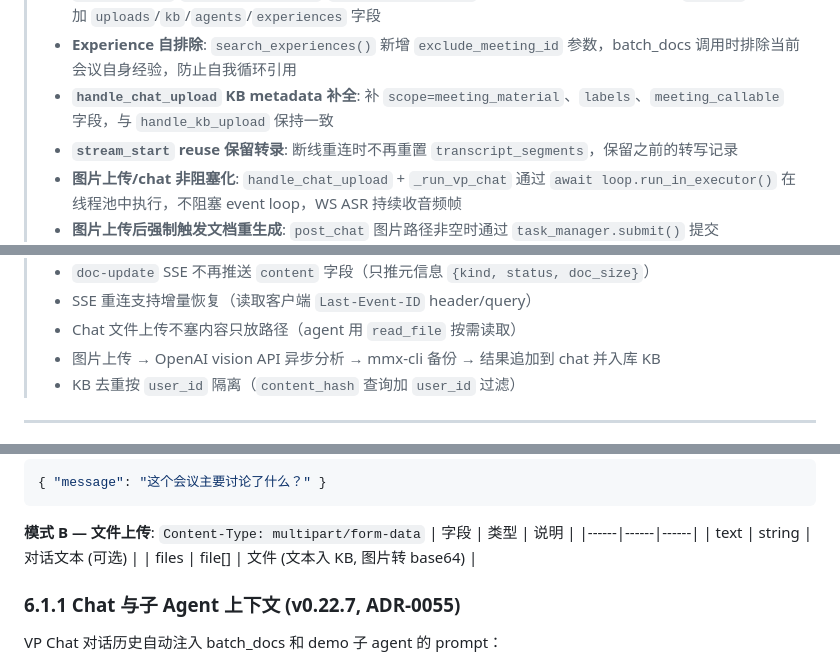
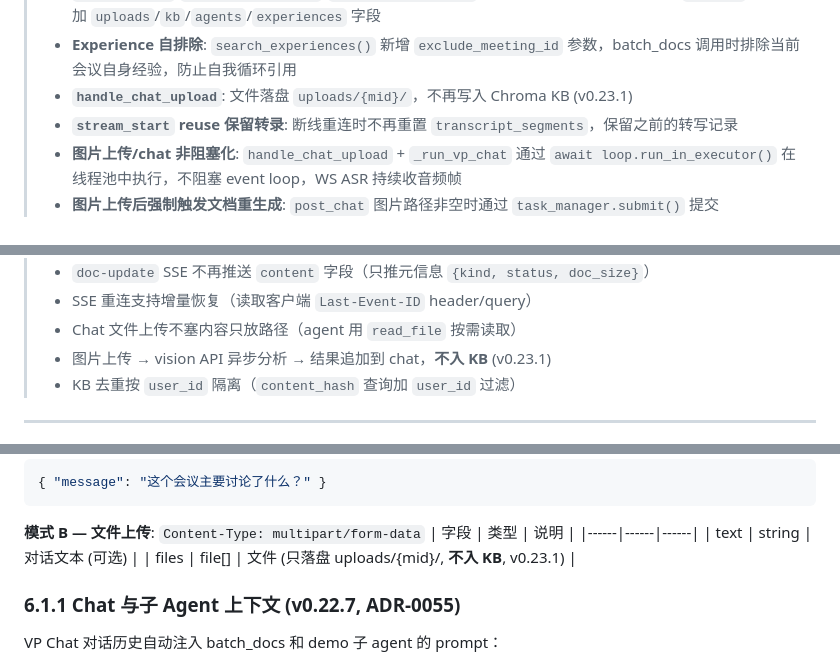
Before and after one commit to aotocode2026/vpbuddy, a Markdown page: docs/api-reference.md, 3 parts joined by grey strips. Rendered like a GitHub page.

Commit message:
docs: chat上传不入KB — api-reference.md + 总体架构.md 更新架构描述

```diff
--- a/docs/api-reference.md
+++ b/docs/api-reference.md
@@ -30,7 +31,7 @@
 > - **agent sandbox 强化 (prompt 铁律)**: demo/batch_docs/single-agent 三处 prompt 新增——严禁读取/提及服务器文件系统路径、主机用户名(/home/xxx)、环境变量；禁止用终端工具探索系统(whoami/uname/hostname/等)；种子/示例数据禁用可能泄露身份的信息，只用中性占位符
 > - **`DELETE /api/meetings/{id}` 资源清理完善**: 新增清理 uploads 目录、KB Chroma 记录、`_AGENT_CACHE`/`_CHAT_AGENT_CACHE`/`_CLEAN_AGENT_CACHE`、experience 候选文件；返回 `deleted` 对象增加 `uploads`/`kb`/`agents`/`experiences` 字段
 > - **Experience 自排除**: `search_experiences()` 新增 `exclude_meeting_id` 参数，batch_docs 调用时排除当前会议自身经验，防止自我循环引用
-> - **`handle_chat_upload` KB metadata 补全**: 补 `scope=meeting_material`、`labels`、`meeting_callable` 字段，与 `handle_kb_upload` 保持一致
+> - **`handle_chat_upload`**: 文件落盘 `uploads/{mid}/`，不再写入 Chroma KB (v0.23.1)
 > - **`stream_start` reuse 保留转录**: 断线重连时不再重置 `transcript_segments`，保留之前的转写记录
 > - **图片上传/chat 非阻塞化**: `handle_chat_upload` + `_run_vp_chat` 通过 `await loop.run_in_executor()` 在线程池中执行，不阻塞 event loop，WS ASR 持续收音频帧
 > - **图片上传后强制触发文档重生成**: `post_chat` 图片路径非空时通过 `task_manager.submit()` 提交 BATCH_DOCS_KIND + DEMO_KIND
@@ -46,7 +47,7 @@
 > - `doc-update` SSE 不再推送 `content` 字段（只推元信息 `{kind, status, doc_size}`）
 > - SSE 重连支持增量恢复（读取客户端 `Last-Event-ID` header/query）
 > - Chat 文件上传不塞内容只放路径（agent 用 `read_file` 按需读取）
-> - 图片上传 → OpenAI vision API 异步分析 → mmx-cli 备份 → 结果追加到 chat 并入库 KB
+> - 图片上传 → vision API 异步分析 → 结果追加到 chat，**不入 KB** (v0.23.1)
 > - KB 去重按 `user_id` 隔离（`content_hash` 查询加 `user_id` 过滤）
 
 ---
@@ -601,7 +602,7 @@ POST /api/meetings/{id}/chat
 | 字段 | 类型 | 说明 |
 |------|------|------|
 | text | string | 对话文本 (可选) |
-| files | file[] | 文件 (文本入 KB, 图片转 base64) |
+| files | file[] | 文件 (只落盘 uploads/{mid}/, **不入 KB**, v0.23.1) |
 
 ### 6.1.1 Chat 与子 Agent 上下文 (v0.22.7, ADR-0055)
 
```
Also changed, not shown: other parts of docs/api-reference.md (+3 -2 lines), docs/design/总体架构.md (+2 -2 lines).
